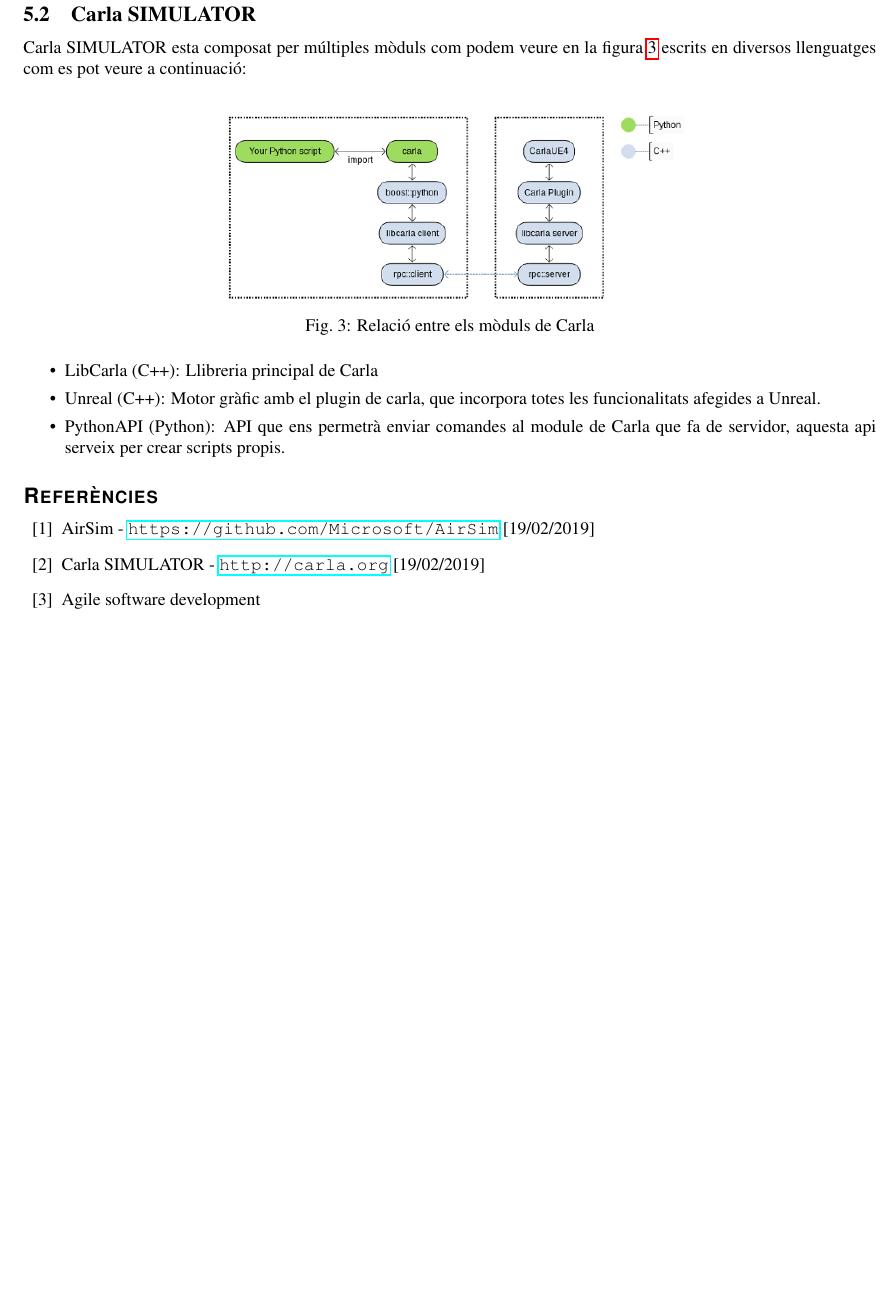
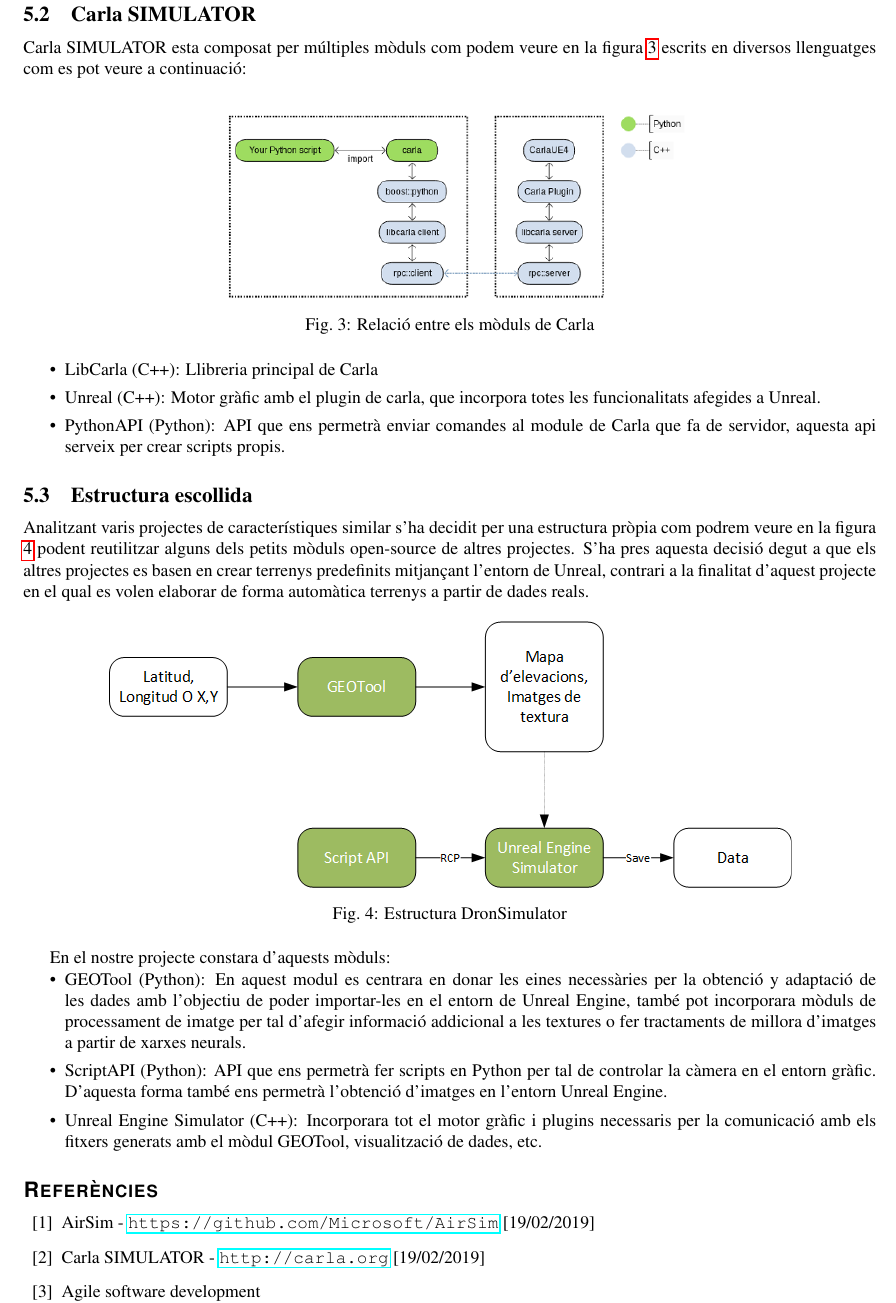
Before and after one commit to kevinmf94/GEOSpectralSimulator, a LaTeX document (docs/initial_report/TFG-DronSimulator_1423234_ca.tex): part of page 4 of 4 before the commit and part of page 4 of 5 after it, cut so that both start at the same text, the shorter picture padded with empty space. Compiled offline with pdfLaTeX.

Commit message:
Structure of project, updated initial_report

```diff
--- a/docs/initial_report/TFG-DronSimulator_1423234_ca.tex
+++ b/docs/initial_report/TFG-DronSimulator_1423234_ca.tex
@@ -216,6 +216,26 @@
 & PythonAPI (Python): API que ens permetrà enviar comandes al module de Carla que fa de servidor, aquesta api serveix per crear scripts propis.
 \end{easylist}
 
+\subsection{Estructura escollida}
+
+Analitzant varis projectes de característiques similar s'ha decidit per una estructura pròpia com podrem veure en la figura \ref{fig-dronsimulatormodules} podent reutilitzar alguns dels petits mòduls open-source de altres projectes. S'ha pres aquesta decisió degut a que els altres projectes es basen en crear terrenys predefinits mitjançant l'entorn de Unreal, contrari a la finalitat d'aquest projecte en el qual es volen elaborar de forma automàtica terrenys a partir de dades reals.
+
+\begin{figure}[!h]
+\centering
+  	\includegraphics[width=0.8\textwidth]{structuretfg}
+	\caption{Estructura DronSimulator}
+	\label{fig-dronsimulatormodules}
+\end{figure}
+
+En el nostre projecte constara d'aquests mòduls:
+
+\begin{easylist}[itemize]
+& GEOTool (Python): En aquest modul es centrara en donar les eines necessàries per la obtenció y adaptació  de les dades amb l'objectiu de poder importar-les en el entorn de Unreal Engine, també pot incorporara mòduls de processament de imatge per tal d'afegir informació addicional a les textures o fer tractaments de millora d'imatges a partir de xarxes neurals.
+& ScriptAPI (Python): API que ens permetrà fer scripts en Python per tal de controlar la càmera en el entorn gràfic. D'aquesta forma també ens permetrà l'obtenció d'imatges en l'entorn Unreal Engine.
+& Unreal Engine Simulator (C++): Incorporara tot el motor gràfic i plugins necessaris per la comunicació amb els fitxers generats amb el mòdul GEOTool, visualització de dades, etc.
+\end{easylist}
+
+
 \begin{thebibliography}{11}
 \bibitem{airsim}
 AirSim - \url{https://github.com/Microsoft/AirSim} [19/02/2019]
```
Also changed, not shown: docs/full_report/TFG-DronSimulator_1423234_ca.tex (+16 -0 lines), docs/full_report/TFG-DronSimulator_1423234_ca.pdf, docs/full_report/img/structuretfg.png (added), docs/initial_report/TFG-DronSimulator_1423234_ca.pdf, docs/initial_report/img/structuretfg.png (added), 1 other file.
